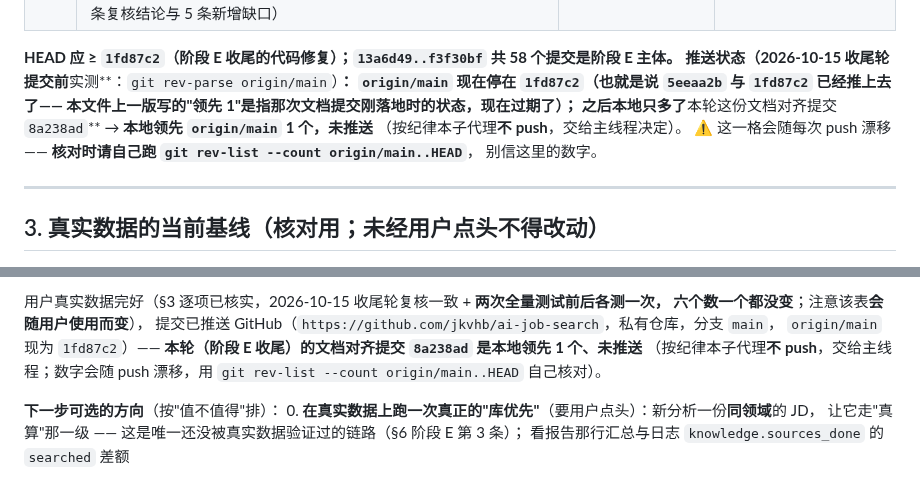
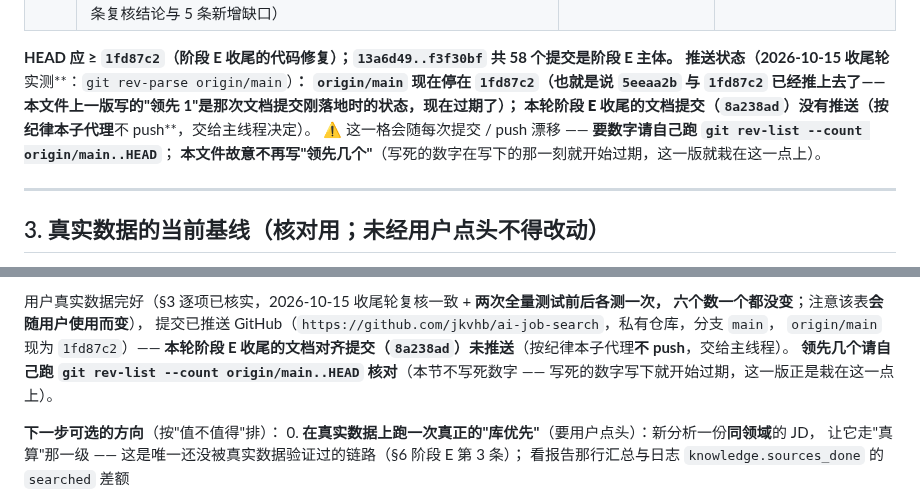
Before and after one commit to jkvhb/ai-job-search, a Markdown page: docs/开发交接-阶段4.md, 2 parts joined by grey strips. Drawn GitHub-style.

Commit message:
docs(handoff): 推送状态改成不写死数字（只记实测事实 + 自查命令）
上一版把「领先 1」写进了文档，而紧接着的订正提交让这个数字当场变成 2 ——
自己给自己演示了一次「写死的数字写下就开始过期」。
现在只留两个不会过期的事实：origin/main == 1fd87c2、本轮文档提交 8a238ad 未推送；
要几个数字自己跑 git rev-list --count origin/main..HEAD。
只改 docs/开发交接-阶段4.md（§2 推送状态 + §9 一句话现状）。

```diff
--- a/docs/开发交接-阶段4.md
+++ b/docs/开发交接-阶段4.md
@@ -54,13 +54,12 @@ offer 结果复盘、简历版本管理、删除岗位。
 | **E 收尾** | **报告口径与文档对齐**：`1fd87c2` 修掉报告里的两处不实（联网条数用**真实搜索次数** + 上限截断单独报；被禁选/一卡一条丢掉的那条**只对齐身份**、不再新建重复卡）+ 头名命中独立成 `head` 档（报告说「简写命中」）+ 改名留痕 `kbreuse.term_aligned`；随后把五份文档逐条核实对齐（含**逐字节不变说过头**、命中率可复查化、终审 12 条复核结论与 5 条新增缺口） | `1fd87c2` + 本轮文档提交 | 本文件 §6 |
 
 **HEAD 应 ≥ `1fd87c2`（阶段 E 收尾的代码修复）；`13a6d49..f3f30bf` 共 58 个提交是阶段 E 主体。**
-**推送状态（2026-10-15 收尾轮提交前**实测**：`git rev-parse origin/main`）**：
+**推送状态（2026-10-15 收尾轮**实测**：`git rev-parse origin/main`）**：
 `origin/main` 现在停在 **`1fd87c2`**（也就是说 `5eeaa2b` 与 `1fd87c2` **已经推上去了**——
-本文件上一版写的"领先 1"是指那次文档提交刚落地时的状态，现在过期了）；
-之后本地只多了**本轮这份文档对齐提交 `8a238ad`** → **本地领先 `origin/main` 1 个，未推送**
-（按纪律本子代理**不 push**，交给主线程决定）。
-⚠️ 这一格会随每次 push 漂移 —— **核对时请自己跑 `git rev-list --count origin/main..HEAD`**，
-别信这里的数字。
+本文件上一版写的"领先 1"是那次文档提交刚落地时的状态，现在过期了）；
+**本轮阶段 E 收尾的文档提交（`8a238ad`）没有推送**（按纪律本子代理**不 push**，交给主线程决定）。
+⚠️ 这一格会随每次提交 / push 漂移 —— **要数字请自己跑 `git rev-list --count origin/main..HEAD`**；
+**本文件故意不再写"领先几个"**（写死的数字在写下的那一刻就开始过期，这一版就栽在这一点上）。
 
 ---
 
@@ -577,9 +576,9 @@ python -m unittest discover tests     # 期望：OK / $LASTEXITCODE=0（Ran 的
 六个数一个都没变**；注意该表**会随用户使用而变**），
 提交已推送 GitHub（`https://github.com/jkvhb/ai-job-search`，私有仓库，分支 `main`，
 `origin/main` 现为 `1fd87c2`）——
-**本轮（阶段 E 收尾）的文档对齐提交 `8a238ad` 是本地领先 1 个、未推送**
-（按纪律本子代理**不 push**，交给主线程；数字会随 push 漂移，用
-`git rev-list --count origin/main..HEAD` 自己核对）。
+**本轮阶段 E 收尾的文档对齐提交（`8a238ad`）未推送**（按纪律本子代理**不 push**，交给主线程）。
+**领先几个请自己跑 `git rev-list --count origin/main..HEAD` 核对**（本节不写死数字 ——
+写死的数字写下就开始过期，这一版正是栽在这一点上）。
 
 **下一步可选的方向**（按"值不值得"排）：
 0. **在真实数据上跑一次真正的"库优先"**（要用户点头）：新分析一份**同领域**的 JD，
```
